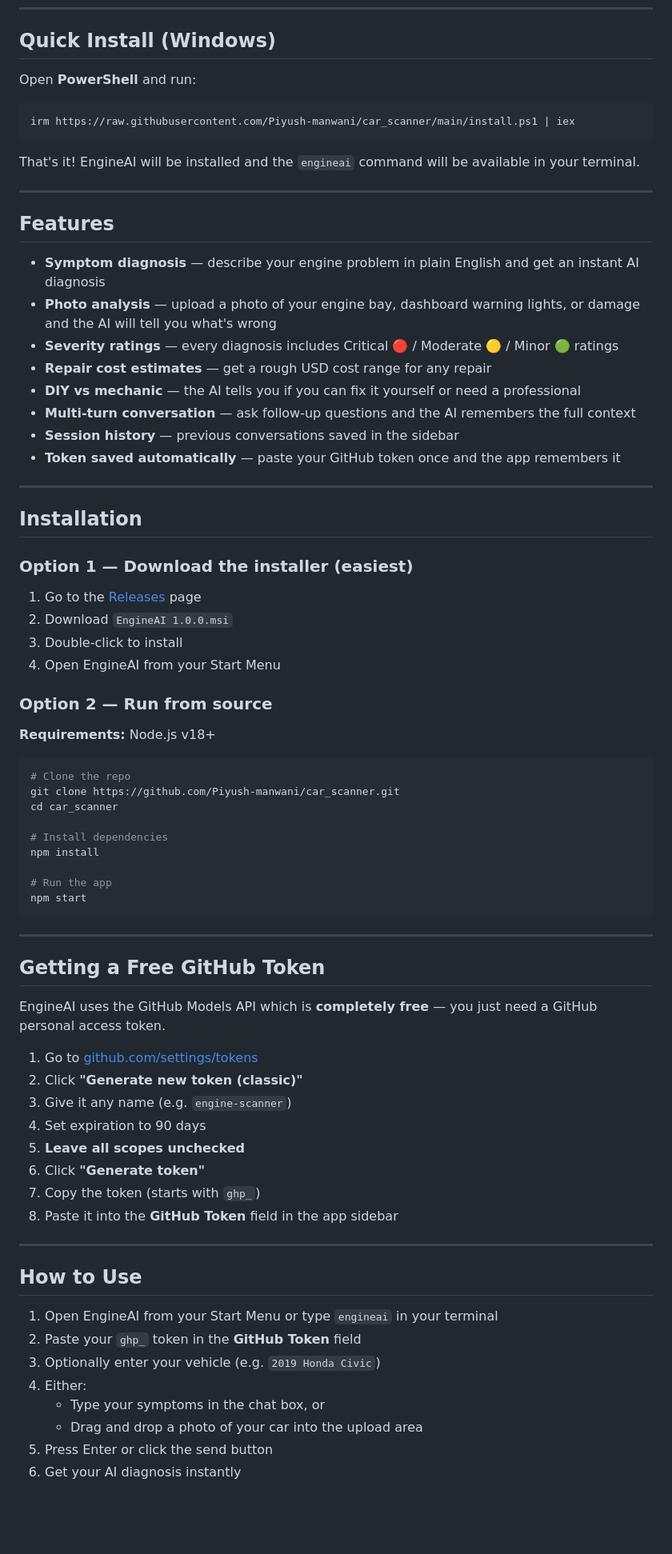
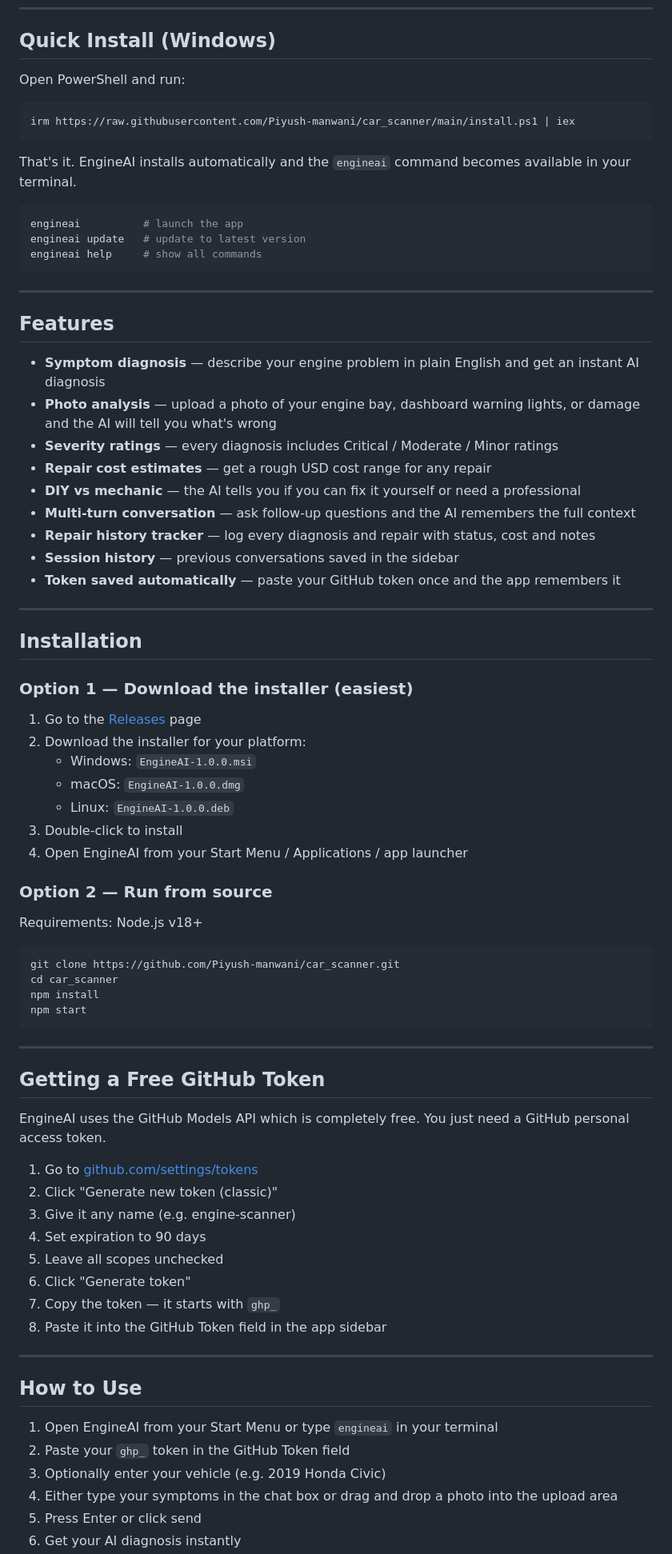
Before and after one commit to Piyush-manwani/car_scanner, a Markdown page: README.md, the part around one of its changes. Shown at 80% size. GitHub-like rendering; blank space fills up the shorter version.

````diff
--- a/README.md
+++ b/README.md
@@ -8,51 +8,56 @@ An AI-powered desktop app that diagnoses car engine problems from text descripti
 
 ## Quick Install (Windows)
 
-Open **PowerShell** and run:
+Open PowerShell and run:
 
 ```powershell
 irm https://raw.githubusercontent.com/Piyush-manwani/car_scanner/main/install.ps1 | iex
 ```
 
-That's it! EngineAI will be installed and the `engineai` command will be available in your terminal.
+That's it. EngineAI installs automatically and the `engineai` command becomes available in your terminal.
+
+```powershell
+engineai          # launch the app
+engineai update   # update to latest version
+engineai help     # show all commands
+```
 
 ---
 
 ## Features
 
--  **Symptom diagnosis** — describe your engine problem in plain English and get an instant AI diagnosis
--  **Photo analysis** — upload a photo of your engine bay, dashboard warning lights, or damage and the AI will tell you what's wrong
--  **Severity ratings** — every diagnosis includes Critical 🔴 / Moderate 🟡 / Minor 🟢 ratings
--  **Repair cost estimates** — get a rough USD cost range for any repair
--  **DIY vs mechanic** — the AI tells you if you can fix it yourself or need a professional
--  **Multi-turn conversation** — ask follow-up questions and the AI remembers the full context
--  **Session history** — previous conversations saved in the sidebar
--  **Token saved automatically** — paste your GitHub token once and the app remembers it
+- **Symptom diagnosis** — describe your engine problem in plain English and get an instant AI diagnosis
+- **Photo analysis** — upload a photo of your engine bay, dashboard warning lights, or damage and the AI will tell you what's wrong
+- **Severity ratings** — every diagnosis includes Critical / Moderate / Minor ratings
+- **Repair cost estimates** — get a rough USD cost range for any repair
+- **DIY vs mechanic** — the AI tells you if you can fix it yourself or need a professional
+- **Multi-turn conversation** — ask follow-up questions and the AI remembers the full context
+- **Repair history tracker** — log every diagnosis and repair with status, cost and notes
+- **Session history** — previous conversations saved in the sidebar
+- **Token saved automatically** — paste your GitHub token once and the app remembers it
 
 ---
 
-##  Installation
+## Installation
 
 ### Option 1 — Download the installer (easiest)
 
 1. Go to the [Releases](../../releases) page
-2. Download `EngineAI 1.0.0.msi`
+2. Download the installer for your platform:
+   - Windows: `EngineAI-1.0.0.msi`
+   - macOS: `EngineAI-1.0.0.dmg`
+   - Linux: `EngineAI-1.0.0.deb`
 3. Double-click to install
-4. Open EngineAI from your Start Menu
+4. Open EngineAI from your Start Menu / Applications / app launcher
 
 ### Option 2 — Run from source
 
-**Requirements:** Node.js v18+
+Requirements: Node.js v18+
 
 ```bash
-# Clone the repo
 git clone https://github.com/Piyush-manwani/car_scanner.git
 cd car_scanner
-
-# Install dependencies
 npm install
-
-# Run the app
 npm start
 ```
 
@@ -60,26 +65,24 @@ npm start
 
 ## Getting a Free GitHub Token
 
-EngineAI uses the GitHub Models API which is **completely free** — you just need a GitHub personal access token.
+EngineAI uses the GitHub Models API which is completely free. You just need a GitHub personal access token.
 
 1. Go to [github.com/settings/tokens](https://github.com/settings/tokens)
-2. Click **"Generate new token (classic)"**
-3. Give it any name (e.g. `engine-scanner`)
+2. Click "Generate new token (classic)"
+3. Give it any name (e.g. engine-scanner)
 4. Set expiration to 90 days
-5. **Leave all scopes unchecked**
-6. Click **"Generate token"**
-7. Copy the token (starts with `ghp_`)
-8. Paste it into the **GitHub Token** field in the app sidebar
+5. Leave all scopes unchecked
+6. Click "Generate token"
+7. Copy the token — it starts with `ghp_`
+8. Paste it into the GitHub Token field in the app sidebar
 
 ---
 
 ## How to Use
 
 1. Open EngineAI from your Start Menu or type `engineai` in your terminal
-2. Paste your `ghp_` token in the **GitHub Token** field
-3. Optionally enter your vehicle (e.g. `2019 Honda Civic`)
-4. Either:
-   - Type your symptoms in the chat box, or
-   - Drag and drop a photo of your car into the upload area
-5. Press Enter or click the send button
+2. Paste your `ghp_` token in the GitHub Token field
+3. Optionally enter your vehicle (e.g. 2019 Honda Civic)
+4. Either type your symptoms in the chat box or drag and drop a photo into the upload area
+5. Press Enter or click send
 6. Get your AI diagnosis instantly
````
Also changed, not shown: other parts of README.md (+72 -22 lines).
